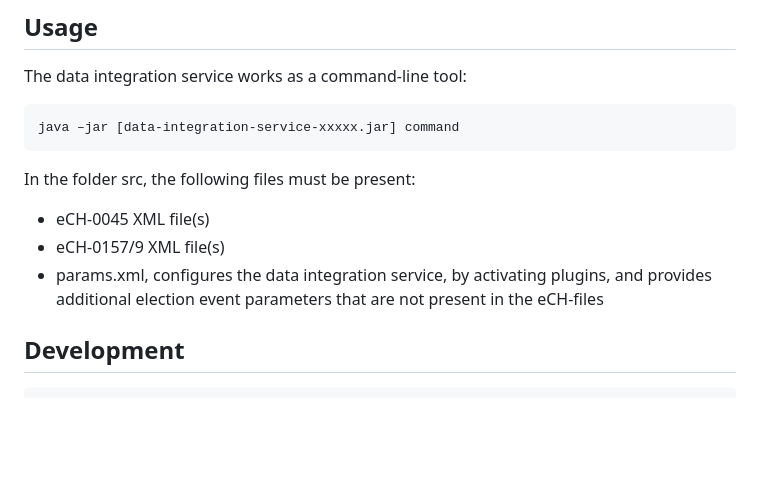
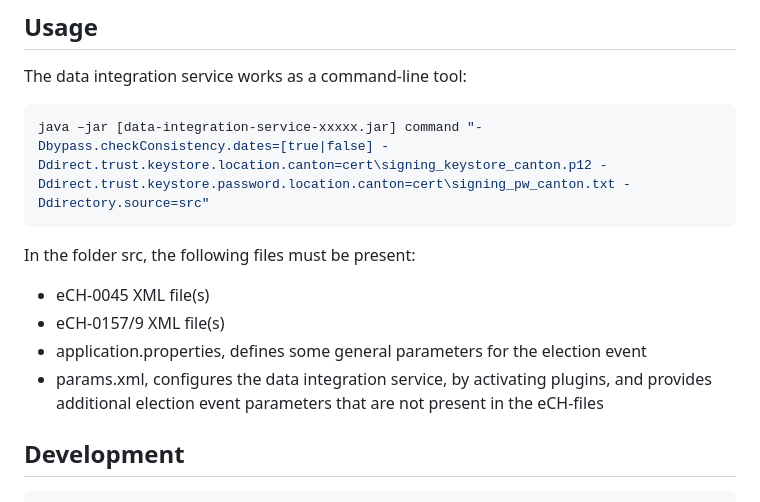
Before and after one commit to AnubhavDash/data-integration-service, a Markdown page: README.md, the part around one of its changes. Rendered like a GitHub page; blank space fills up the shorter version.

````diff
--- a/README.md
+++ b/README.md
@@ -43,14 +49,15 @@ We plan for the following improvements to the Data Integration Service.
 The data integration service works as a command-line tool:
 
 ```bash
-java –jar [data-integration-service-xxxxx.jar] command
+java –jar [data-integration-service-xxxxx.jar] command "-Dbypass.checkConsistency.dates=[true|false] -Ddirect.trust.keystore.location.canton=cert\signing_keystore_canton.p12 -Ddirect.trust.keystore.password.location.canton=cert\signing_pw_canton.txt -Ddirectory.source=src"
 ```
 
 In the folder src, the following files must be present:
-
 * eCH-0045 XML file(s)
 * eCH-0157/9 XML file(s)
+* application.properties, defines some general parameters for the election event
 * params.xml, configures the data integration service, by activating plugins, and provides additional election event parameters that are not present in the eCH-files
+
 
 ## Development
 
````
Also changed, not shown: other parts of README.md (+23 -17 lines), DIS.jpg (added), DIS.png (added).
